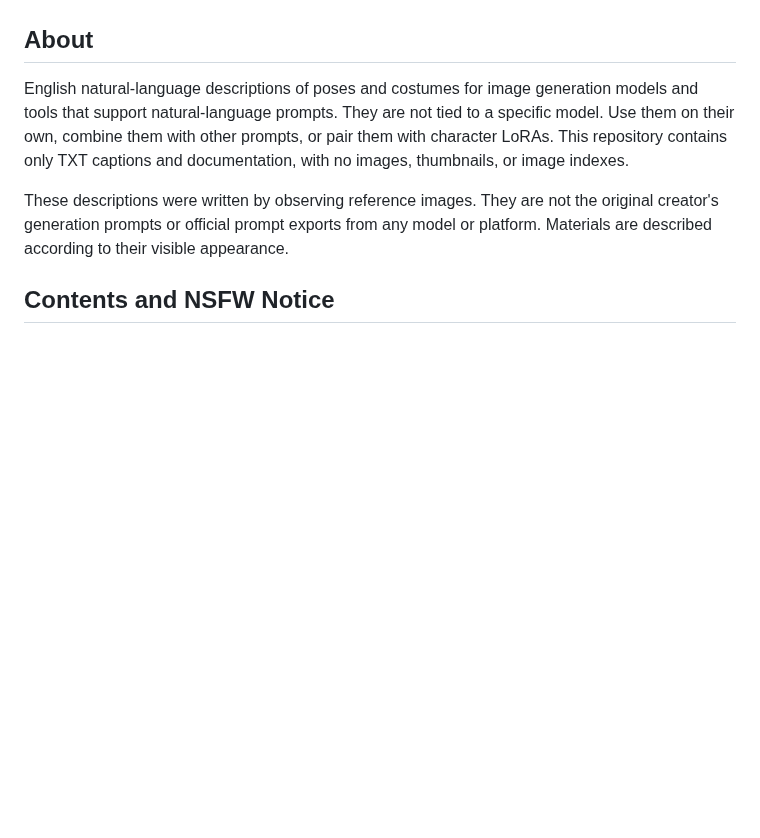
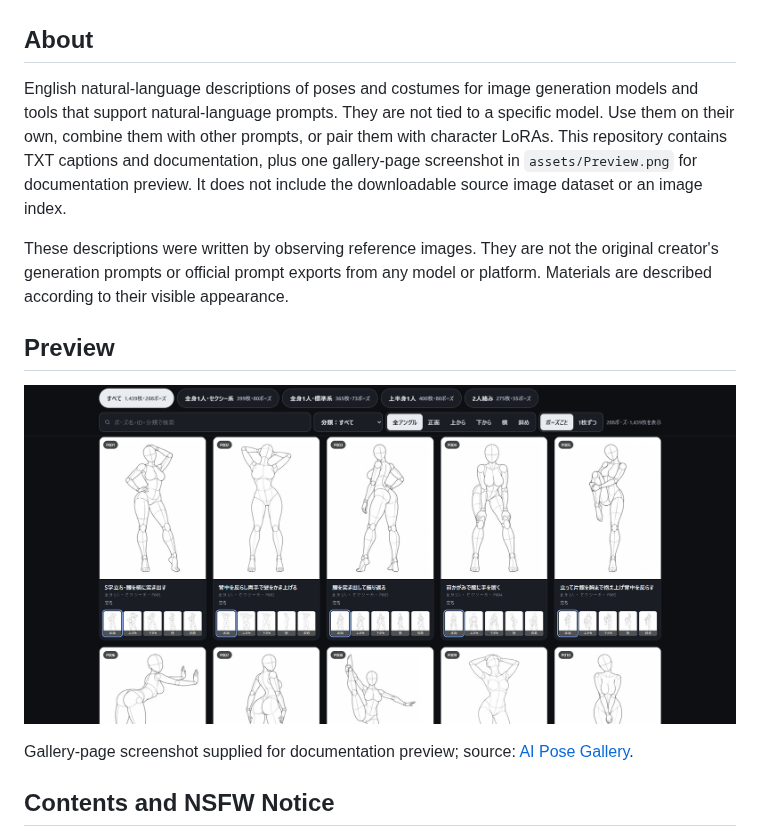
Before and after one commit to Talen-520/Open-pose-and-custume, a Markdown page: README.md, the part around one of its changes. GitHub-like rendering; pictures changed too: assets/Preview.png (added); blank space fills up the shorter version.

```diff
--- a/README.md
+++ b/README.md
@@ -12,9 +12,15 @@ Thank you to the original creator for providing the costume and pose reference g
 
 ## About
 
-English natural-language descriptions of poses and costumes for image generation models and tools that support natural-language prompts. They are not tied to a specific model. Use them on their own, combine them with other prompts, or pair them with character LoRAs. This repository contains only TXT captions and documentation, with no images, thumbnails, or image indexes.
+English natural-language descriptions of poses and costumes for image generation models and tools that support natural-language prompts. They are not tied to a specific model. Use them on their own, combine them with other prompts, or pair them with character LoRAs. This repository contains TXT captions and documentation, plus one gallery-page screenshot in `assets/Preview.png` for documentation preview. It does not include the downloadable source image dataset or an image index.
 
 These descriptions were written by observing reference images. They are not the original creator's generation prompts or official prompt exports from any model or platform. Materials are described according to their visible appearance.
+
+## Preview
+
+![Pose gallery page preview](assets/Preview.png)
+
+Gallery-page screenshot supplied for documentation preview; source: [AI Pose Gallery](https://ai-pose-gallery.pages.dev/).
 
 ## Contents and NSFW Notice
 
```
Also changed, not shown: other parts of README.md (+45 -1 lines), README.zh-CN.md (+52 -2 lines), 1 other file.
